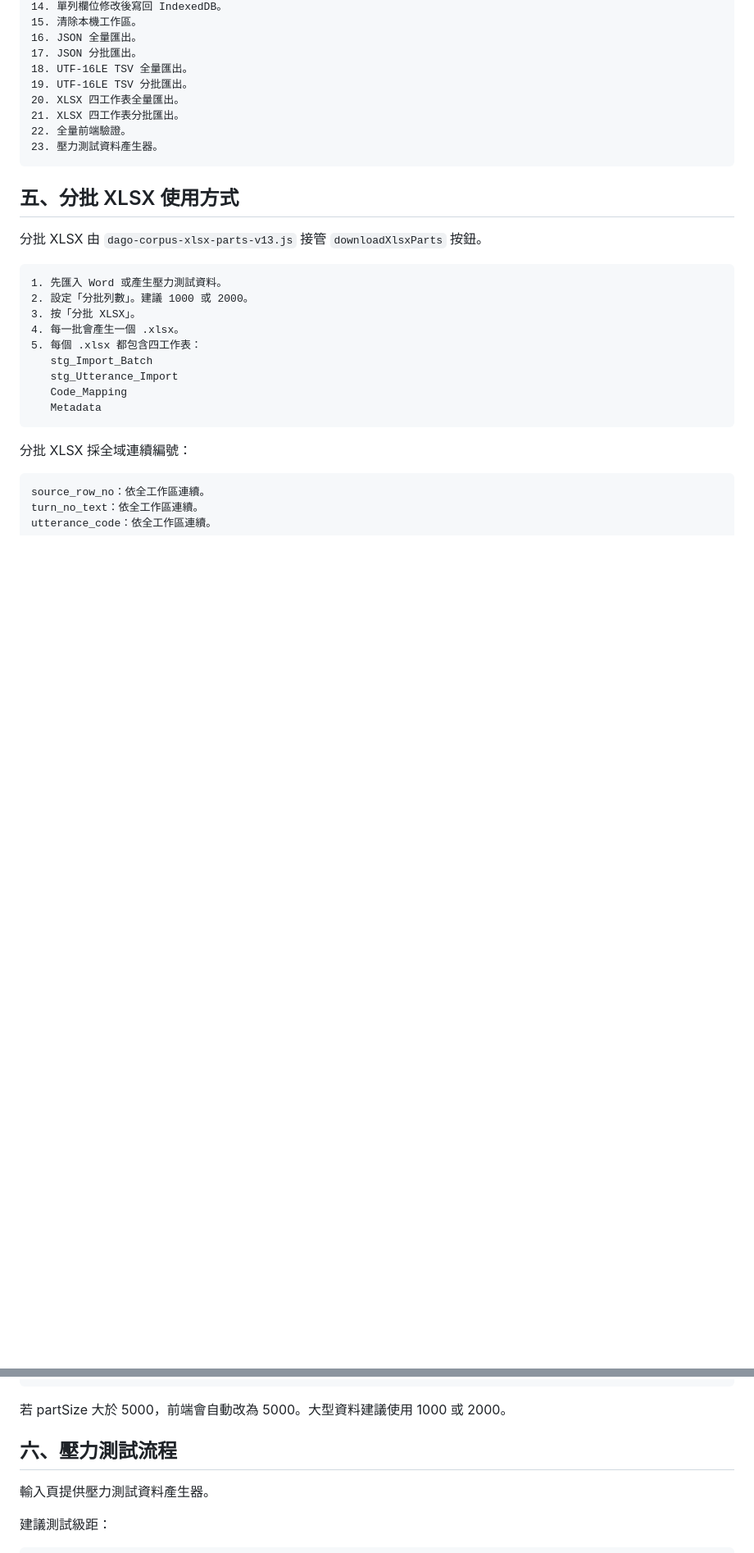
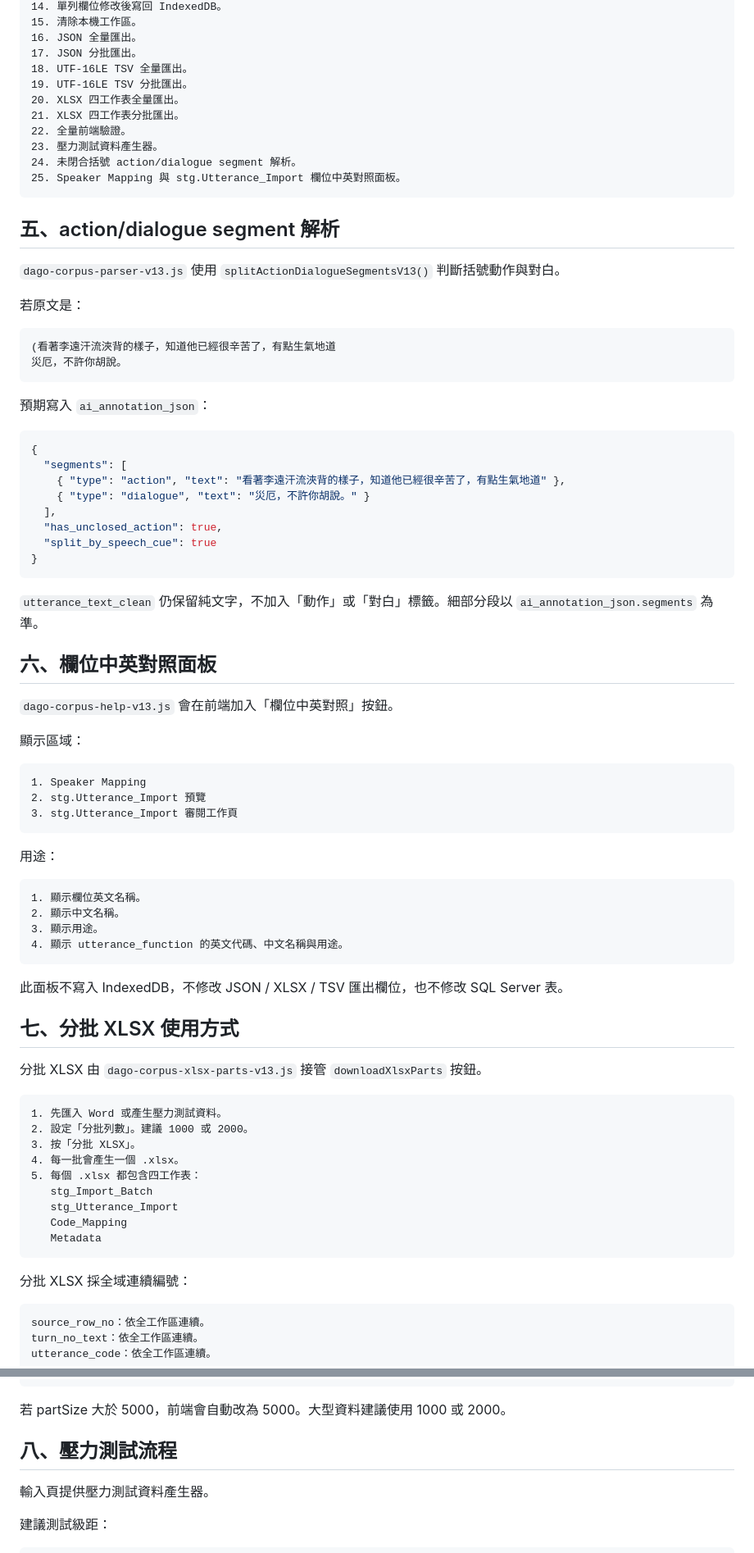
Before and after one commit to dana-will-be-yours/trpg-corpus-sqlserver, a Markdown page: docs/dago_corpus_input_v13_工作手冊.md, 2 parts joined by grey strips. Shown at 82% size. GitHub-like rendering; blank space fills up the shorter version.

Commit message:
Update v13 manual for segment parser and field help

````diff
--- a/docs/dago_corpus_input_v13_工作手冊.md
+++ b/docs/dago_corpus_input_v13_工作手冊.md
@@ -107,9 +109,60 @@ Word .docx
 21. XLSX 四工作表分批匯出。
 22. 全量前端驗證。
 23. 壓力測試資料產生器。
+24. 未閉合括號 action/dialogue segment 解析。
+25. Speaker Mapping 與 stg.Utterance_Import 欄位中英對照面板。
 ```
 
-## 五、分批 XLSX 使用方式
+## 五、action/dialogue segment 解析
+
+`dago-corpus-parser-v13.js` 使用 `splitActionDialogueSegmentsV13()` 判斷括號動作與對白。
+
+若原文是：
+
+```text
+(看著李遠汗流浹背的樣子，知道他已經很辛苦了，有點生氣地道
+災厄，不許你胡說。
+```
+
+預期寫入 `ai_annotation_json`：
+
+```json
+{
+  "segments": [
+    { "type": "action", "text": "看著李遠汗流浹背的樣子，知道他已經很辛苦了，有點生氣地道" },
+    { "type": "dialogue", "text": "災厄，不許你胡說。" }
+  ],
+  "has_unclosed_action": true,
+  "split_by_speech_cue": true
+}
+```
+
+`utterance_text_clean` 仍保留純文字，不加入「動作」或「對白」標籤。細部分段以 `ai_annotation_json.segments` 為準。
+
+## 六、欄位中英對照面板
+
+`dago-corpus-help-v13.js` 會在前端加入「欄位中英對照」按鈕。
+
+顯示區域：
+
+```text
+1. Speaker Mapping
+2. stg.Utterance_Import 預覽
+3. stg.Utterance_Import 審閱工作頁
+```
+
+用途：
+
+```text
+1. 顯示欄位英文名稱。
+2. 顯示中文名稱。
+3. 顯示用途。
+4. 顯示 utterance_function 的英文代碼、中文名稱與用途。
+```
+
+此面板不寫入 IndexedDB，不修改 JSON / XLSX / TSV 匯出欄位，也不修改 SQL Server 表。
+
+## 七、分批 XLSX 使用方式
 
 分批 XLSX 由 `dago-corpus-xlsx-parts-v13.js` 接管 `downloadXlsxParts` 按鈕。
 
@@ -135,7 +188,7 @@ utterance_code：依全工作區連續。
 
 若 partSize 大於 5000，前端會自動改為 5000。大型資料建議使用 1000 或 2000。
 
-## 六、壓力測試流程
+## 八、壓力測試流程
 
 輸入頁提供壓力測試資料產生器。
 
````
Also changed, not shown: other parts of docs/dago_corpus_input_v13_工作手冊.md (+5 -3 lines).
